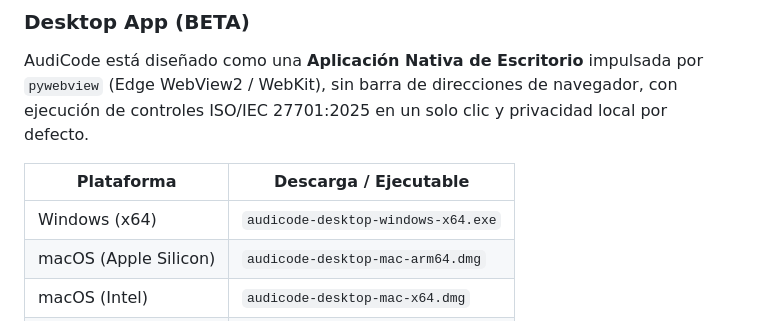
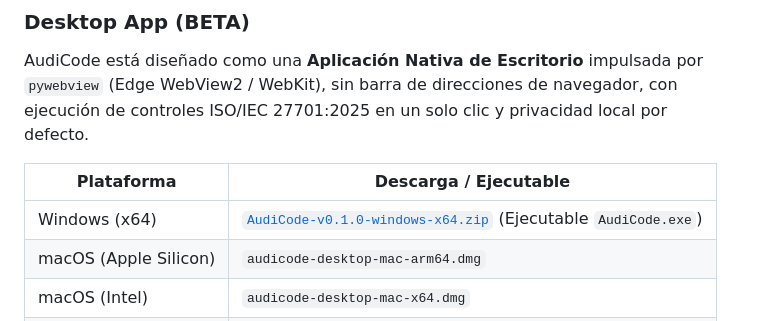
Before and after one commit to MarcoXMarquez/audicode, a Markdown page: README.es.md, the part around the change. Drawn GitHub-style.

Commit message:
docs: add v0.1.0-beta Windows release binary download links

```diff
--- a/README.es.md
+++ b/README.es.md
@@ -51,7 +51,7 @@ AudiCode está diseñado como una **Aplicación Nativa de Escritorio** impulsada
 
 | Plataforma            | Descarga / Ejecutable                |
 | --------------------- | ------------------------------------ |
-| Windows (x64)         | `audicode-desktop-windows-x64.exe`   |
+| Windows (x64)         | [`AudiCode-v0.1.0-windows-x64.zip`](https://github.com/MarcoXMarquez/audicode/releases/download/v0.1.0-beta/AudiCode-v0.1.0-windows-x64.zip) (Ejecutable `AudiCode.exe`) |
 | macOS (Apple Silicon) | `audicode-desktop-mac-arm64.dmg`     |
 | macOS (Intel)         | `audicode-desktop-mac-x64.dmg`       |
 | Linux                 | `.deb`, `.rpm`, o `.AppImage`        |
```
Also changed, not shown: README.md (+1 -1 lines).
